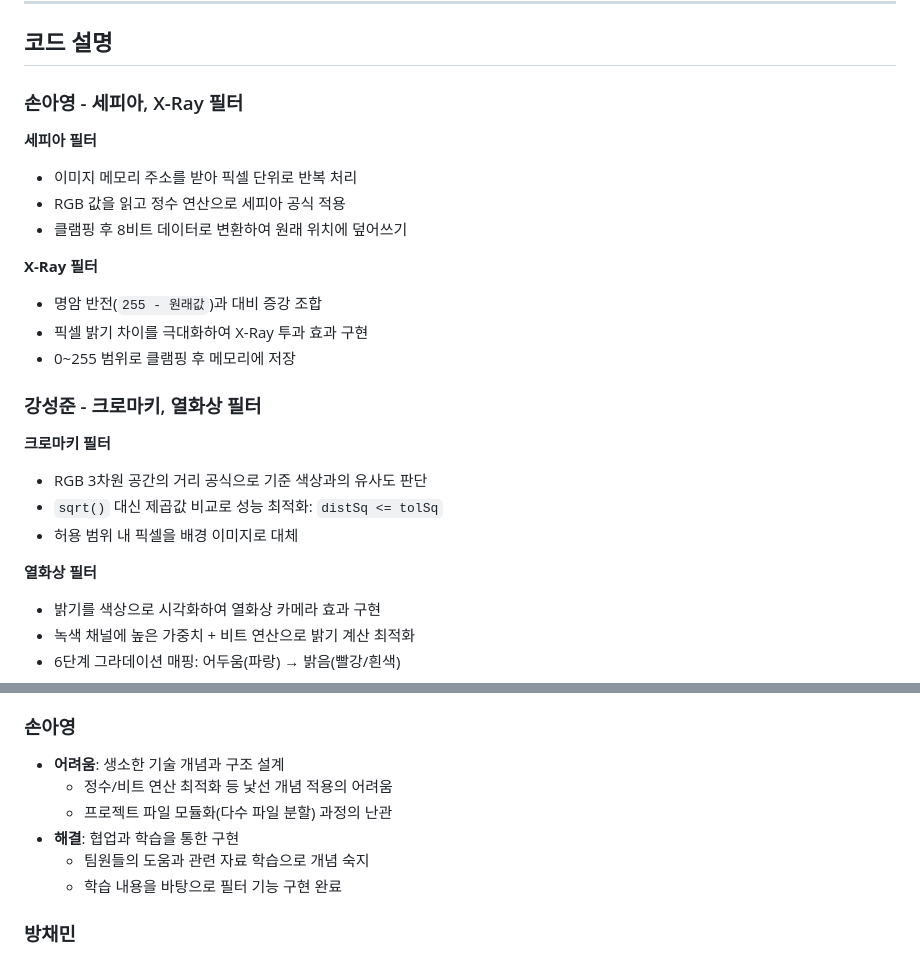
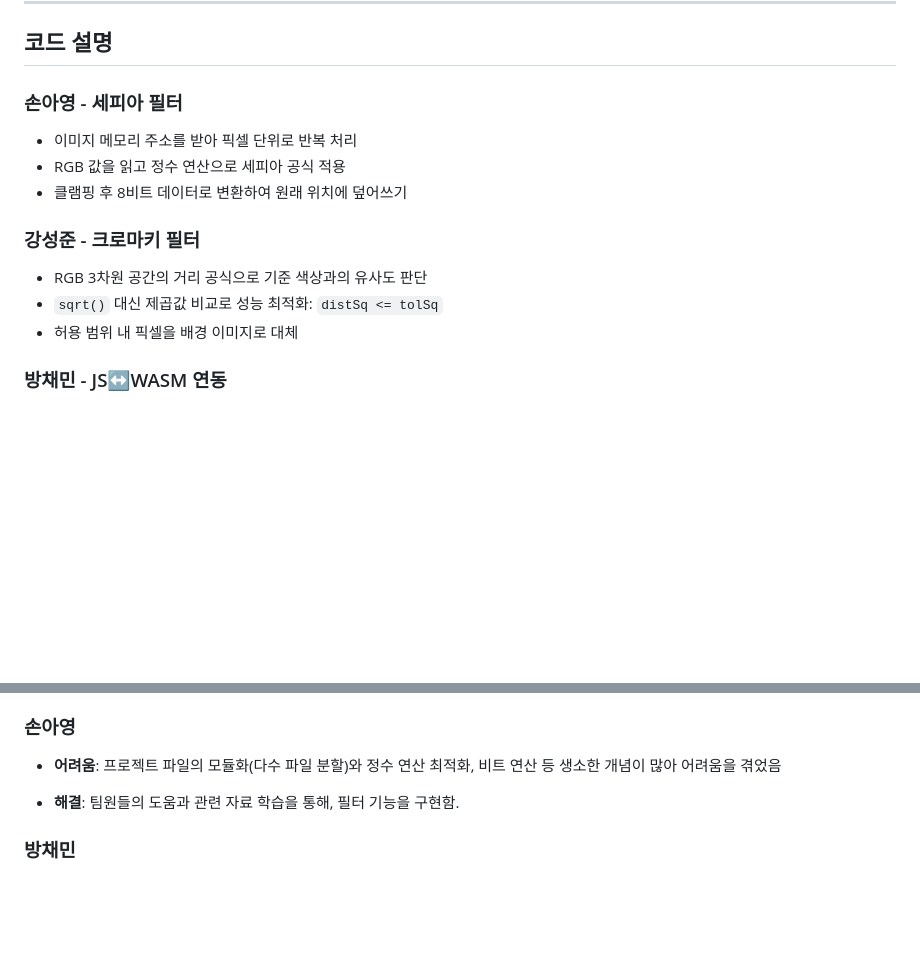
Before and after one commit to coals0115/webcam-filter-wasm, a Markdown page: README.md, 2 parts joined by grey strips. Rendered like a GitHub page; blank space fills up the shorter version.

Commit message:
docs: README 수정

```diff
--- a/README.md
+++ b/README.md
@@ -55,27 +55,17 @@ cd emsdk && source ./emsdk_env.sh && cd ..
 
 ## 코드 설명
 
-### 손아영 - 세피아, X-Ray 필터
+### 손아영 - 세피아 필터
 
-**세피아 필터**
 - 이미지 메모리 주소를 받아 픽셀 단위로 반복 처리
 - RGB 값을 읽고 정수 연산으로 세피아 공식 적용
 - 클램핑 후 8비트 데이터로 변환하여 원래 위치에 덮어쓰기
 
-**X-Ray 필터**
-- 명암 반전(`255 - 원래값`)과 대비 증강 조합
-- 픽셀 밝기 차이를 극대화하여 X-Ray 투과 효과 구현
-- 0~255 범위로 클램핑 후 메모리에 저장
+### 강성준 - 크로마키 필터
 
-### 강성준 - 크로마키, 열화상 필터
-
-**크로마키 필터**
 - RGB 3차원 공간의 거리 공식으로 기준 색상과의 유사도 판단
 - `sqrt()` 대신 제곱값 비교로 성능 최적화: `distSq <= tolSq`
 - 허용 범위 내 픽셀을 배경 이미지로 대체
 
-**열화상 필터**
-- 밝기를 색상으로 시각화하여 열화상 카메라 효과 구현
-- 녹색 채널에 높은 가중치 + 비트 연산으로 밝기 계산 최적화
-- 6단계 그라데이션 매핑: 어두움(파랑) → 밝음(빨강/흰색)
+### 방채민 - JS↔WASM 연동
 
@@ -110,12 +118,9 @@ cd emsdk && source ./emsdk_env.sh && cd ..
   - 결과적으로 웹 브라우저에서도 끊김 없는 성능 확보
 
 ### 손아영
-- **어려움**: 생소한 기술 개념과 구조 설계
-  - 정수/비트 연산 최적화 등 낯선 개념 적용의 어려움
-  - 프로젝트 파일 모듈화(다수 파일 분할) 과정의 난관
-- **해결**: 협업과 학습을 통한 구현
-  - 팀원들의 도움과 관련 자료 학습으로 개념 숙지
-  - 학습 내용을 바탕으로 필터 기능 구현 완료
+- **어려움**: 프로젝트 파일의 모듈화(다수 파일 분할)와 정수 연산 최적화, 비트 연산 등 생소한 개념이 많아 어려움을 겪었음
+
+- **해결**: 팀원들의 도움과 관련 자료 학습을 통해, 필터 기능을 구현함.
 
 ### 방채민
 - **어려움**: Emscripten 환경 설정 및 메모리 연동
```
Also changed, not shown: other parts of README.md (+27 -9 lines), docs/presentation/script.md (added, +87 -0 lines).
